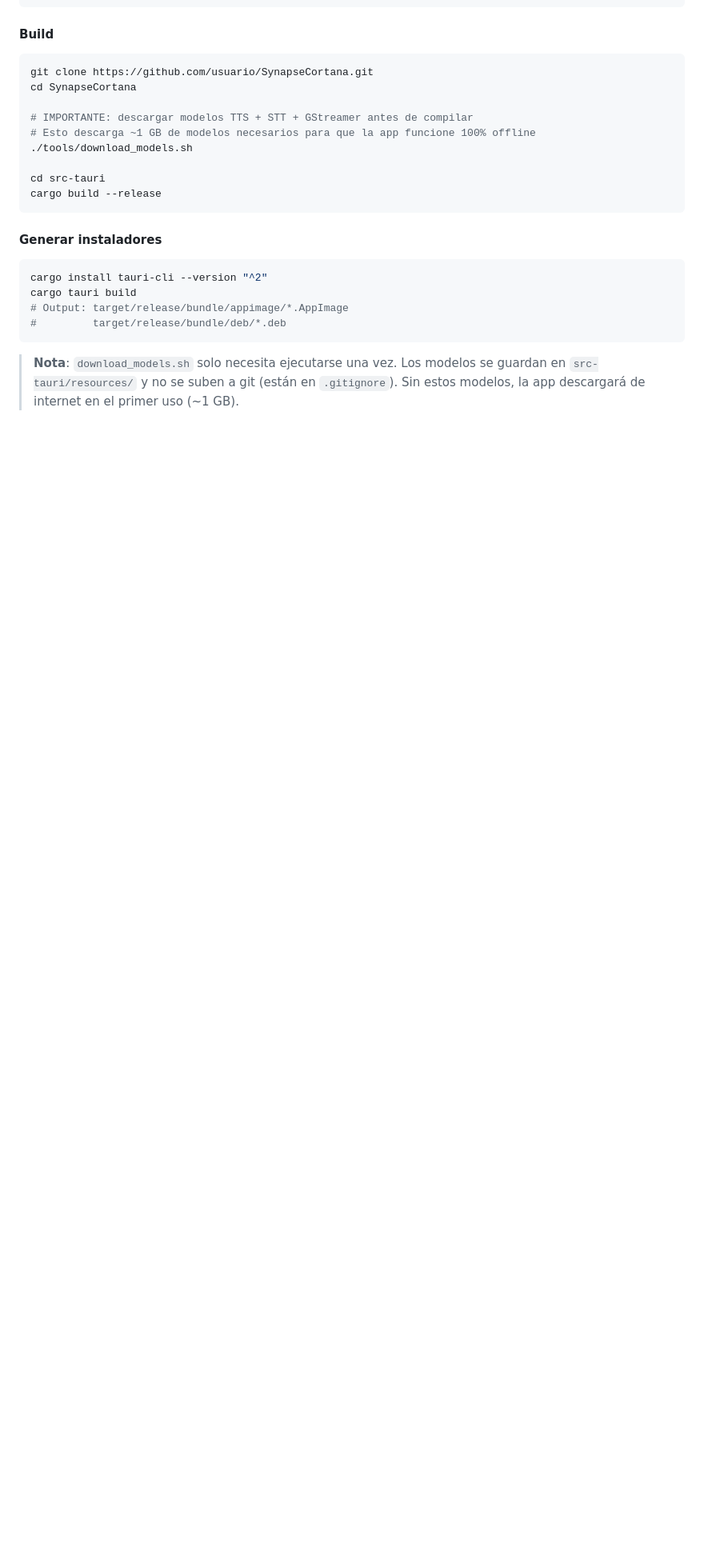
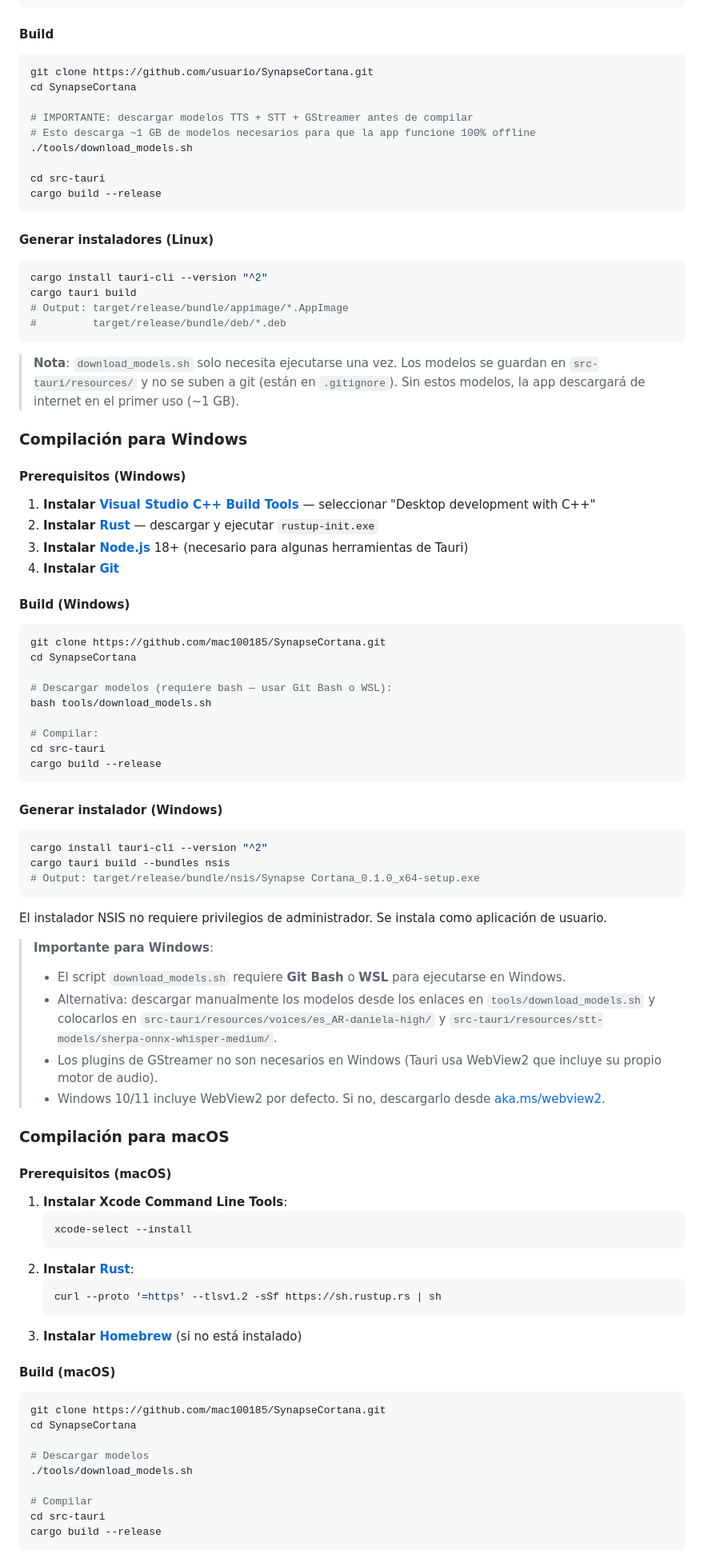
Before and after one commit to mac100185/SynapseCortana, a Markdown page: README.md, the part around one of its changes. Shown at 80% size. Rendered like a GitHub page; blank space fills up the shorter version.

Commit message:
docs: añadir compilación para Windows y macOS en README

````diff
--- a/README.md
+++ b/README.md
@@ -152,7 +152,7 @@ cd src-tauri
 cargo build --release
 ```
 
-#### Generar instaladores
+#### Generar instaladores (Linux)
 
 ```bash
 cargo install tauri-cli --version "^2"
@@ -162,3 +162,71 @@ cargo tauri build
 ```
 
 > **Nota**: `download_models.sh` solo necesita ejecutarse una vez. Los modelos se guardan en `src-tauri/resources/` y no se suben a git (están en `.gitignore`). Sin estos modelos, la app descargará de internet en el primer uso (~1 GB).
+
+### Compilación para Windows
+
+#### Prerequisitos (Windows)
+
+1. **Instalar [Visual Studio C++ Build Tools](https://visualstudio.microsoft.com/visual-cpp-build-tools/)** — seleccionar "Desktop development with C++"
+2. **Instalar [Rust](https://rustup.rs/)** — descargar y ejecutar `rustup-init.exe`
+3. **Instalar [Node.js](https://nodejs.org/)** 18+ (necesario para algunas herramientas de Tauri)
+4. **Instalar [Git](https://git-scm.com/)**
+
+#### Build (Windows)
+
+```powershell
+git clone https://github.com/mac100185/SynapseCortana.git
+cd SynapseCortana
+
+# Descargar modelos (requiere bash — usar Git Bash o WSL):
+bash tools/download_models.sh
+
+# Compilar:
+cd src-tauri
+cargo build --release
+```
+
+#### Generar instalador (Windows)
+
+```powershell
+cargo install tauri-cli --version "^2"
+cargo tauri build --bundles nsis
+# Output: target/release/bundle/nsis/Synapse Cortana_0.1.0_x64-setup.exe
+```
+
+El instalador NSIS no requiere privilegios de administrador. Se instala como aplicación de usuario.
+
+> **Importante para Windows**:
+> - El script `download_models.sh` requiere **Git Bash** o **WSL** para ejecutarse en Windows.
+> - Alternativa: descargar manualmente los modelos desde los enlaces en `tools/download_models.sh` y colocarlos en `src-tauri/resources/voices/es_AR-daniela-high/` y `src-tauri/resources/stt-models/sherpa-onnx-whisper-medium/`.
+> - Los plugins de GStreamer no son necesarios en Windows (Tauri usa WebView2 que incluye su propio motor de audio).
+> - Windows 10/11 incluye WebView2 por defecto. Si no, descargarlo desde [aka.ms/webview2](https://go.microsoft.com/fwlink/p/?LinkId=2124705).
+
+### Compilación para macOS
+
+#### Prerequisitos (macOS)
+
+1. **Instalar Xcode Command Line Tools**:
+   ```bash
+   xcode-select --install
+   ```
+2. **Instalar [Rust](https://rustup.rs/)**:
+   ```bash
+   curl --proto '=https' --tlsv1.2 -sSf https://sh.rustup.rs | sh
+   ```
+3. **Instalar [Homebrew](https://brew.sh/)** (si no está instalado)
+
+#### Build (macOS)
+
+```bash
+git clone https://github.com/mac100185/SynapseCortana.git
+cd SynapseCortana
+
+# Descargar modelos
+./tools/download_models.sh
+
+# Compilar
+cd src-tauri
+cargo build --release
+```
+
````
Also changed, not shown: other parts of README.md (+28 -0 lines).
